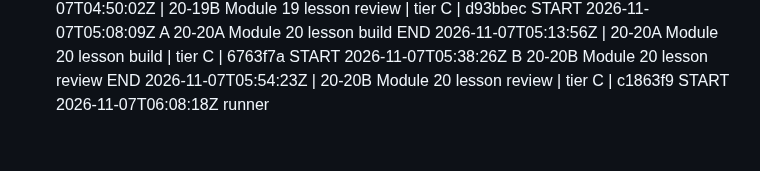
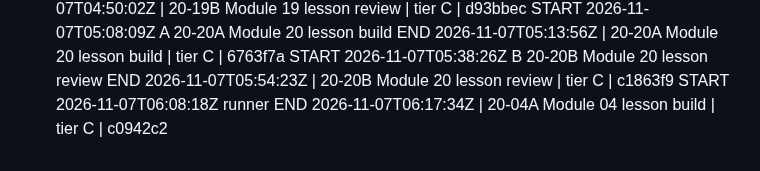
Before and after one commit to turners1987-code/The-Blueprint, a Markdown page: BUILD_LOG.md, the part around the change. Rendered like a GitHub page.

Commit message:
BUILD_LOG: 20-04A end

```diff
--- a/BUILD_LOG.md
+++ b/BUILD_LOG.md
@@ -102,3 +102,4 @@ END 2026-11-07T05:13:56Z | 20-20A Module 20 lesson build | tier C | 6763f7a
 START 2026-11-07T05:38:26Z B 20-20B Module 20 lesson review
 END 2026-11-07T05:54:23Z | 20-20B Module 20 lesson review | tier C | c1863f9
 START 2026-11-07T06:08:18Z runner
+END 2026-11-07T06:17:34Z | 20-04A Module 04 lesson build | tier C | c0942c2
```
Also changed, not shown: reference/BACKLOG.md (+1 -1 lines).
